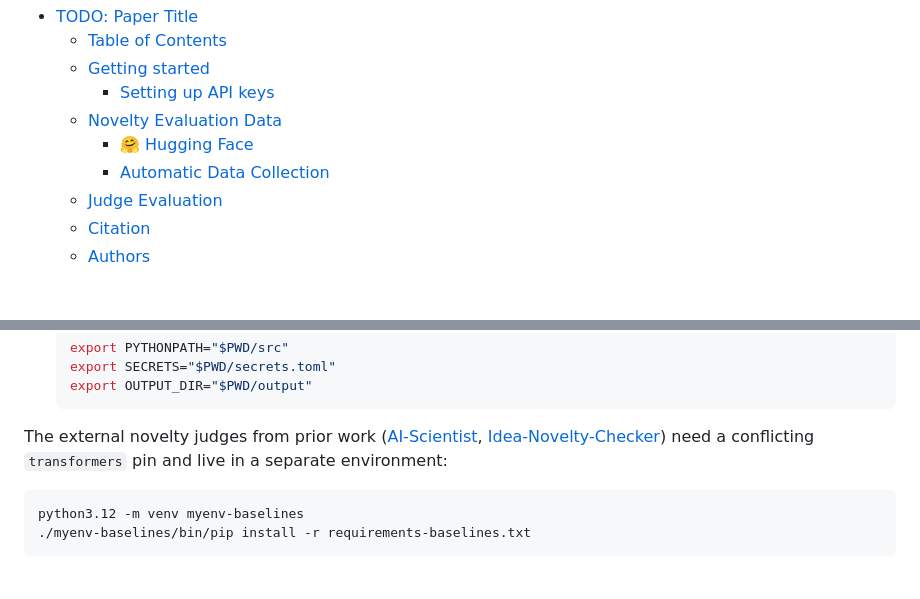
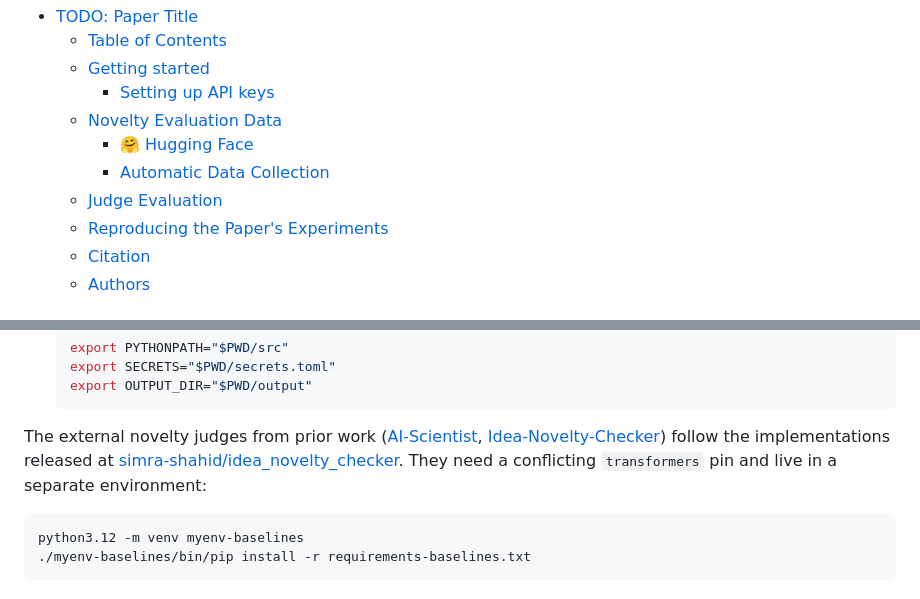
Before and after one commit to noy-sternlicht/novelty-eval, a Markdown page: README.md, 2 parts joined by grey strips. GitHub-like rendering.

````diff
--- a/README.md
+++ b/README.md
@@ -22,6 +22,7 @@ TODO: short abstract-style paragraph.
     - [🤗 Hugging Face](#-hugging-face)
     - [Automatic Data Collection](#automatic-data-collection)
   - [Judge Evaluation](#judge-evaluation)
+  - [Reproducing the Paper's Experiments](#reproducing-the-papers-experiments)
   - [Citation](#citation)
   - [Authors](#authors)
 <!-- TOC -->
@@ -48,7 +49,7 @@ TODO: short abstract-style paragraph.
    export OUTPUT_DIR="$PWD/output"
    ```
 
-The external novelty judges from prior work ([AI-Scientist](https://arxiv.org/abs/2408.06292), [Idea-Novelty-Checker](https://arxiv.org/abs/2506.22026)) need a conflicting `transformers` pin and live in a separate environment:
+The external novelty judges from prior work ([AI-Scientist](https://arxiv.org/abs/2408.06292), [Idea-Novelty-Checker](https://arxiv.org/abs/2506.22026)) follow the implementations released at [simra-shahid/idea_novelty_checker](https://github.com/simra-shahid/idea_novelty_checker). They need a conflicting `transformers` pin and live in a separate environment:
 
 ```bash
 python3.12 -m venv myenv-baselines
````
Also changed, not shown: other parts of README.md (+25 -0 lines), src/novelty_eval/README.md (+20 -61 lines).
